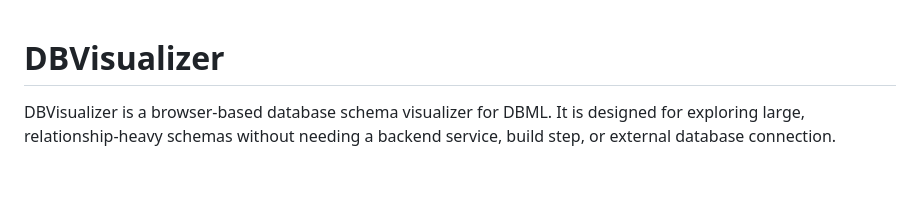
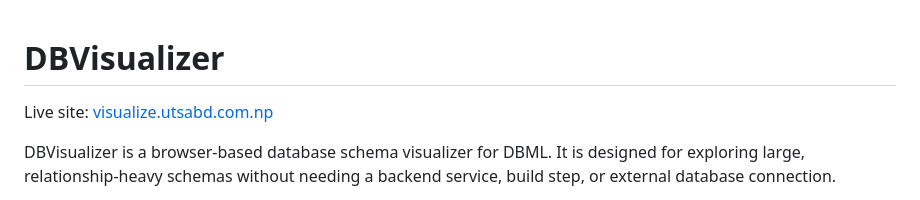
Before and after one commit to utsabfdahal/dbvisualizer, a Markdown page: README.md, the part around the change. Rendered like a GitHub page; blank space fills up the shorter version.

Commit message:
Show live domain at README start

```diff
--- a/README.md
+++ b/README.md
@@ -1,4 +1,6 @@
 # DBVisualizer
+
+Live site: [visualize.utsabd.com.np](https://visualize.utsabd.com.np)
 
 DBVisualizer is a browser-based database schema visualizer for DBML. It is designed for exploring large, relationship-heavy schemas without needing a backend service, build step, or external database connection.
 
```
